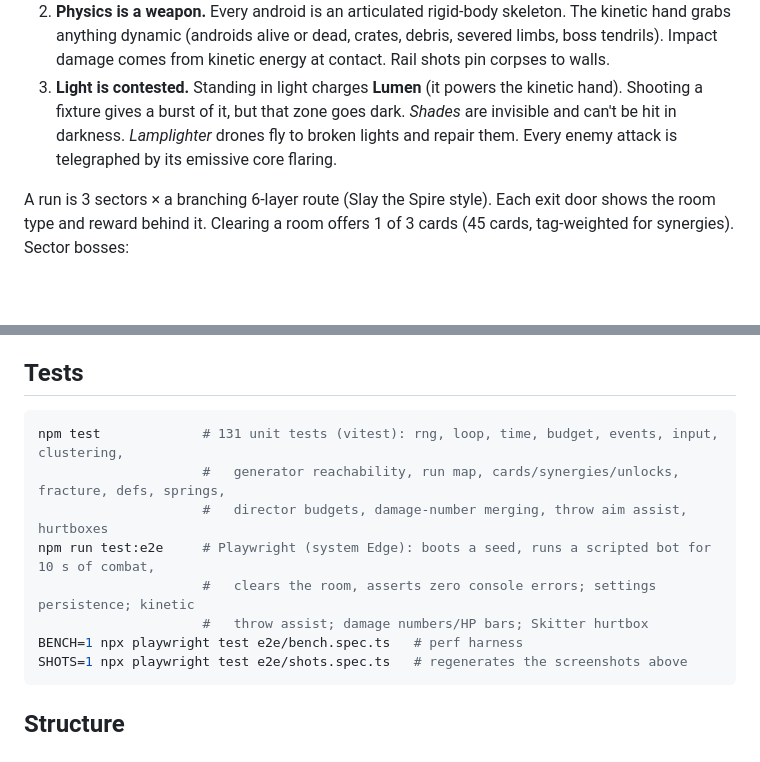
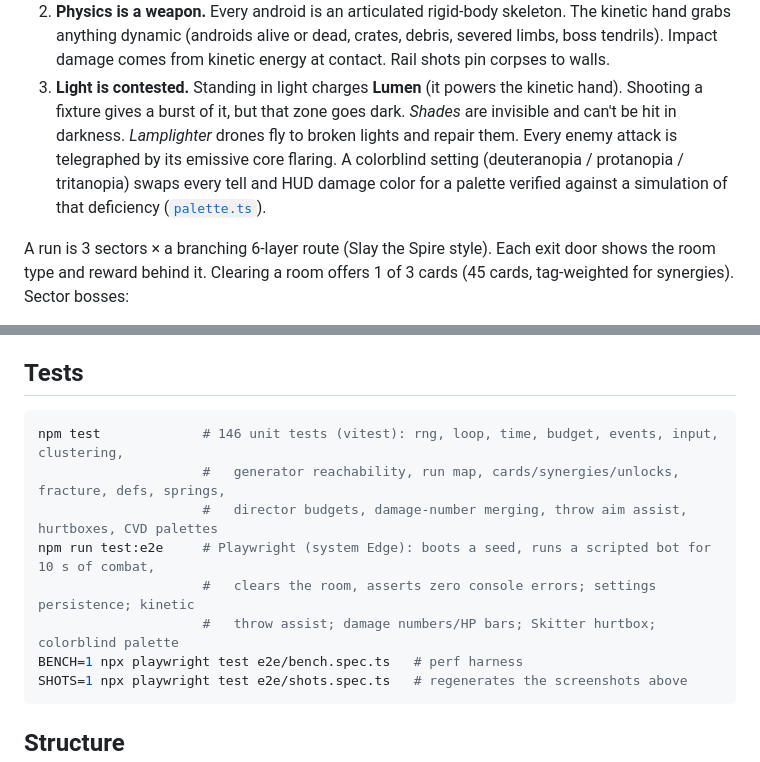
Before and after one commit to CaldeDaniele/halogen, a Markdown page: README.md, 2 parts joined by grey strips. GitHub-like rendering; blank space fills up the shorter version.

Commit message:
docs: A1 colorblind palette in README/HANDOFF
Co-Authored-By: Claude Opus 5.5 <noreply@anthropic.com>

````diff
--- a/README.md
+++ b/README.md
@@ -50,7 +50,9 @@ Three pillars, each backed by a system:
 3. **Light is contested.** Standing in light charges **Lumen** (it powers the kinetic hand). Shooting a fixture
    gives a burst of it, but that zone goes dark. *Shades* are invisible and can't be hit in darkness.
    *Lamplighter* drones fly to broken lights and repair them. Every enemy attack is telegraphed by its
-   emissive core flaring.
+   emissive core flaring. A colorblind setting (deuteranopia / protanopia / tritanopia) swaps every tell and
+   HUD damage color for a palette verified against a simulation of that deficiency
+   ([`palette.ts`](src/game/palette.ts)).
 
 A run is 3 sectors × a branching 6-layer route (Slay the Spire style). Each exit door shows the room type
 and reward behind it. Clearing a room offers 1 of 3 cards (45 cards, tag-weighted for synergies). Sector
@@ -159,12 +161,12 @@ above 21 ms for 4 s.
 ## Tests
 
 ```bash
-npm test             # 131 unit tests (vitest): rng, loop, time, budget, events, input, clustering,
+npm test             # 146 unit tests (vitest): rng, loop, time, budget, events, input, clustering,
                      #   generator reachability, run map, cards/synergies/unlocks, fracture, defs, springs,
-                     #   director budgets, damage-number merging, throw aim assist, hurtboxes
+                     #   director budgets, damage-number merging, throw aim assist, hurtboxes, CVD palettes
 npm run test:e2e     # Playwright (system Edge): boots a seed, runs a scripted bot for 10 s of combat,
                      #   clears the room, asserts zero console errors; settings persistence; kinetic
-                     #   throw assist; damage numbers/HP bars; Skitter hurtbox
+                     #   throw assist; damage numbers/HP bars; Skitter hurtbox; colorblind palette
 BENCH=1 npx playwright test e2e/bench.spec.ts   # perf harness
 SHOTS=1 npx playwright test e2e/shots.spec.ts   # regenerates the screenshots above
 ```
````
Also changed, not shown: docs/HANDOFF.md (+3 -3 lines).
